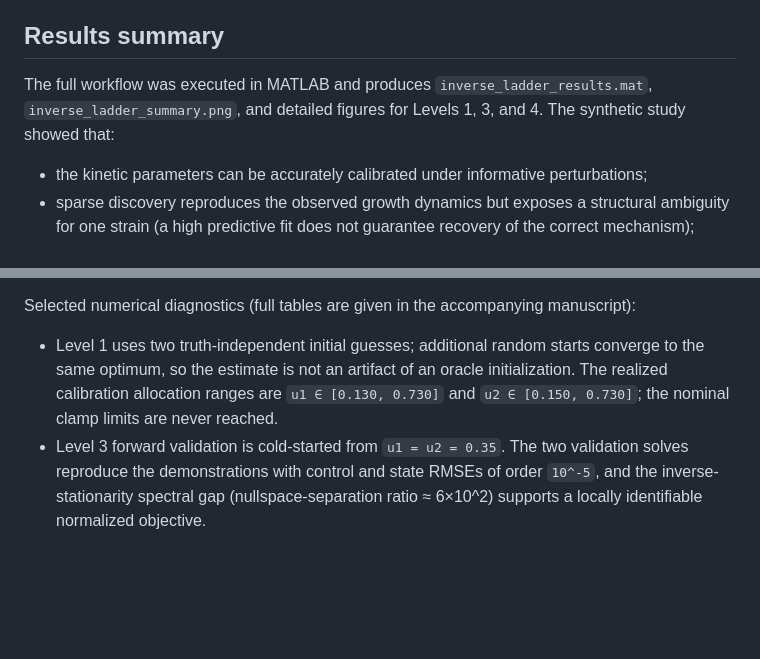
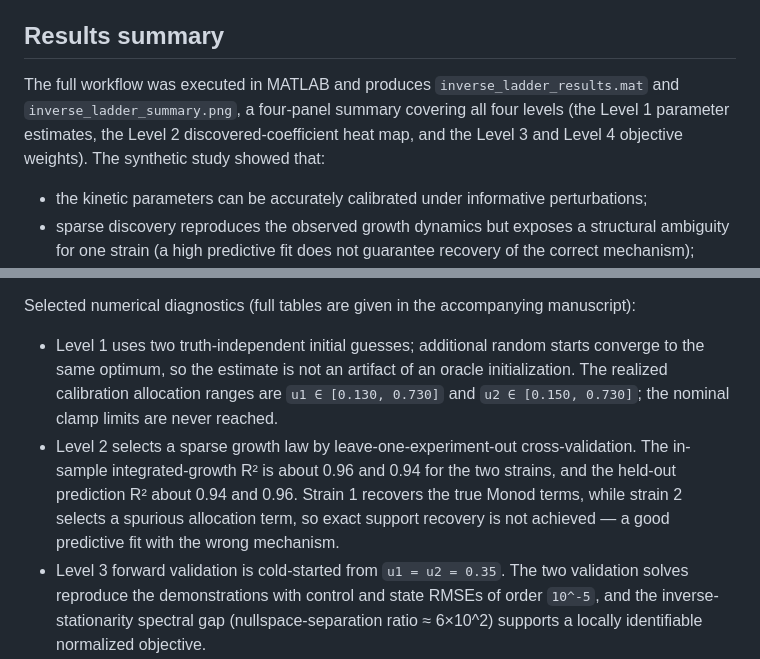
Before and after one commit to cblmbg/inverseproblemsbiocybernetics, a Markdown page: README.md, 2 parts joined by grey strips. Rendered like a GitHub page; blank space fills up the shorter version.

Commit message:
README: correct results-summary figures line and add a Level 2 diagnostic
The workflow produces a single four-panel summary figure covering all four
levels (including the Level 2 discovered-coefficient heat map), not separate
detailed figures for Levels 1, 3, and 4 (those lived in the removed report/
folder). Add a Level 2 bullet to the selected numerical diagnostics for balance.

```diff
--- a/README.md
+++ b/README.md
@@ -163,9 +163,10 @@ tests passing and no MATLAB Code Analyzer findings.
 
 ## Results summary
 
-The full workflow was executed in MATLAB and produces `inverse_ladder_results.mat`,
-`inverse_ladder_summary.png`, and detailed figures for Levels 1, 3, and 4. The
-synthetic study showed that:
+The full workflow was executed in MATLAB and produces `inverse_ladder_results.mat`
+and `inverse_ladder_summary.png`, a four-panel summary covering all four levels
+(the Level 1 parameter estimates, the Level 2 discovered-coefficient heat map,
+and the Level 3 and Level 4 objective weights). The synthetic study showed that:
 
 - the kinetic parameters can be accurately calibrated under informative
   perturbations;
@@ -186,6 +187,12 @@ manuscript):
   initialization. The realized calibration allocation ranges are
   `u1 ∈ [0.130, 0.730]` and `u2 ∈ [0.150, 0.730]`; the nominal clamp limits are
   never reached.
+- Level 2 selects a sparse growth law by leave-one-experiment-out
+  cross-validation. The in-sample integrated-growth R² is about 0.96 and 0.94
+  for the two strains, and the held-out prediction R² about 0.94 and 0.96.
+  Strain 1 recovers the true Monod terms, while strain 2 selects a spurious
+  allocation term, so exact support recovery is not achieved — a good predictive
+  fit with the wrong mechanism.
 - Level 3 forward validation is cold-started from `u1 = u2 = 0.35`. The two
   validation solves reproduce the demonstrations with control and state RMSEs of
   order `10^-5`, and the inverse-stationarity spectral gap (nullspace-separation
```
